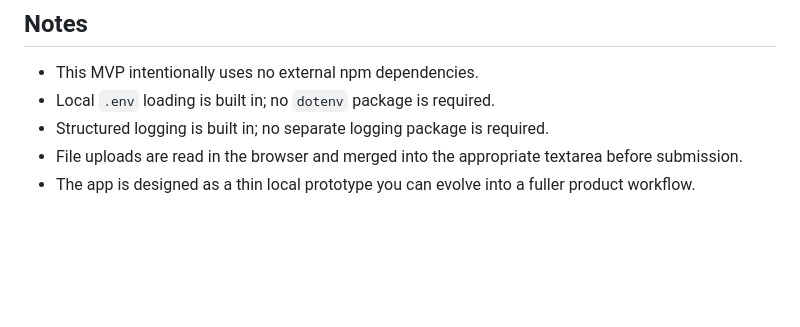
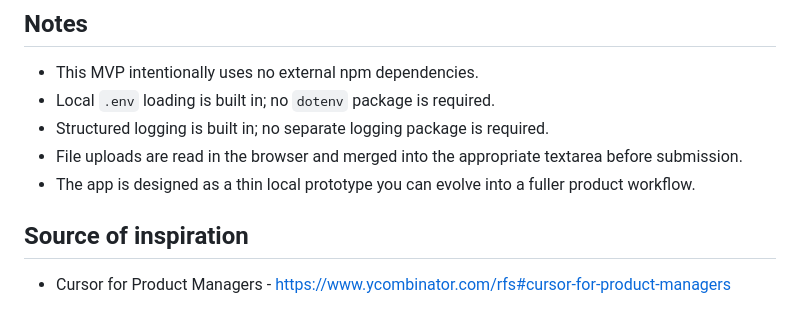
Before and after one commit to KeerthanaShivakumar/pm-ai, a Markdown page: README.md, the part around the change. Rendered like a GitHub page; blank space fills up the shorter version.

```diff
--- a/README.md
+++ b/README.md
@@ -135,3 +135,6 @@ If the live coding step runs, the same run folder also gets a `codex/` subdirect
 - Structured logging is built in; no separate logging package is required.
 - File uploads are read in the browser and merged into the appropriate textarea before submission.
 - The app is designed as a thin local prototype you can evolve into a fuller product workflow.
+
+## Source of inspiration
+- Cursor for Product Managers - https://www.ycombinator.com/rfs#cursor-for-product-managers
```
